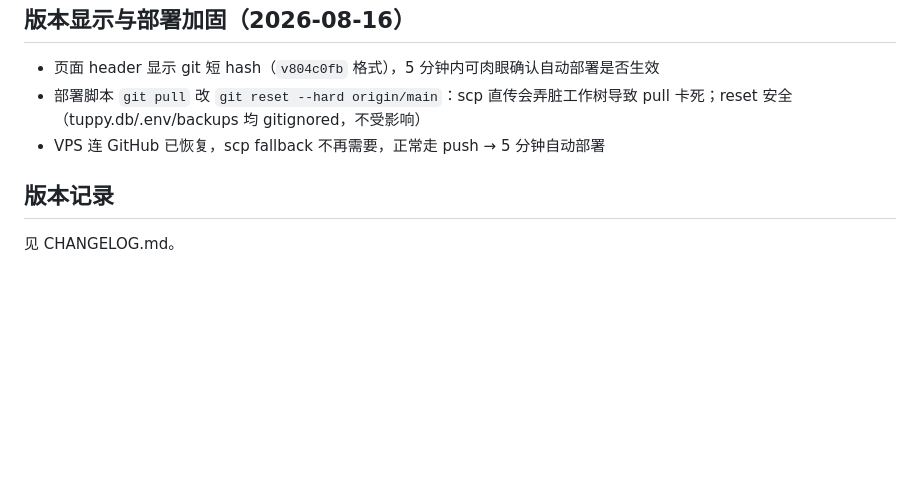
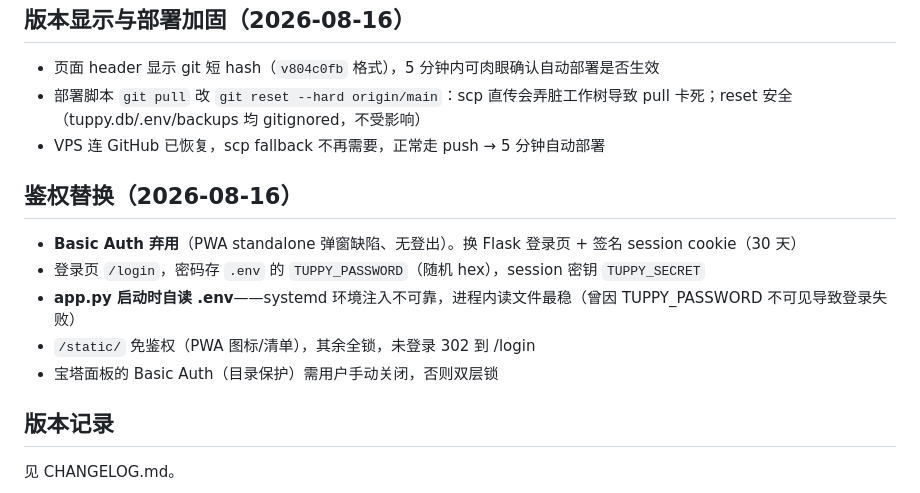
Before and after one commit to tojoevan/tuppy, a Markdown page: docs/release.md, the part around the change. GitHub-like rendering; blank space fills up the shorter version.

Commit message:
docs: record auth replacement and dotenv lesson

```diff
--- a/docs/release.md
+++ b/docs/release.md
@@ -105,6 +105,14 @@ DB 每日备份轮转 7 份：晚班自动（engine.backup_db，backups/ 目录
 - 部署脚本 `git pull` 改 `git reset --hard origin/main`：scp 直传会弄脏工作树导致 pull 卡死；reset 安全（tuppy.db/.env/backups 均 gitignored，不受影响）
 - VPS 连 GitHub 已恢复，scp fallback 不再需要，正常走 push → 5 分钟自动部署
 
+## 鉴权替换（2026-08-16）
+
+- **Basic Auth 弃用**（PWA standalone 弹窗缺陷、无登出）。换 Flask 登录页 + 签名 session cookie（30 天）
+- 登录页 `/login`，密码存 `.env` 的 `TUPPY_PASSWORD`（随机 hex），session 密钥 `TUPPY_SECRET`
+- **app.py 启动时自读 .env**——systemd 环境注入不可靠，进程内读文件最稳（曾因 TUPPY_PASSWORD 不可见导致登录失败）
+- `/static/` 免鉴权（PWA 图标/清单），其余全锁，未登录 302 到 /login
+- 宝塔面板的 Basic Auth（目录保护）需用户手动关闭，否则双层锁
+
 ## 版本记录
 
 见 CHANGELOG.md。
```
